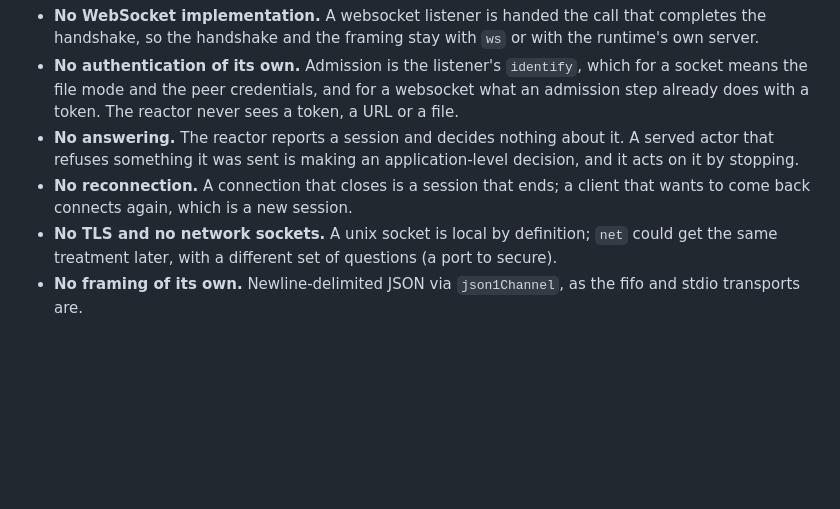
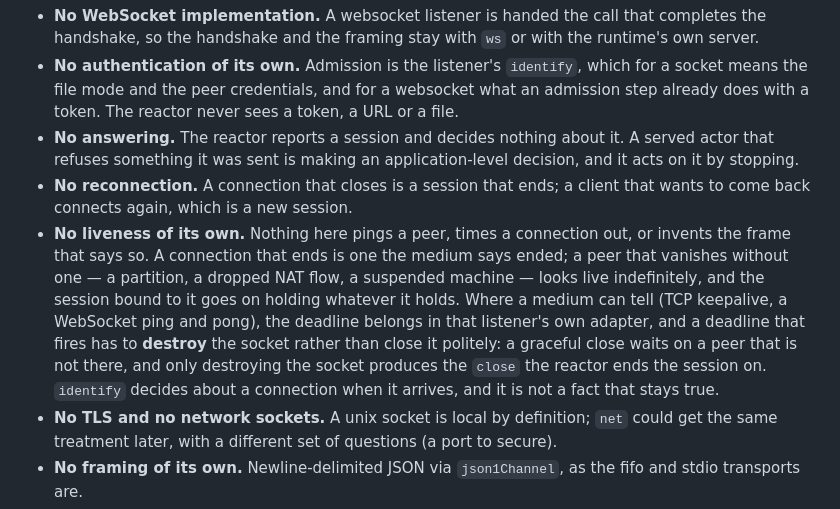
Before and after one commit to muromec/posipaki, a Markdown page: docs/proposals/server-reactor.md, the part around the change. Drawn GitHub-style; blank space fills up the shorter version.

Commit message:
docs(reactor): what the reactor does not watch for
Half-open connections, named where the mediums are described: nothing in these
transports or in the reactor pings a peer or times a connection out, so a peer
that vanishes without a close looks live indefinitely and the session bound to
it goes on holding whatever it holds.  Where a medium can tell, the deadline
belongs in that listener's own adapter, and a deadline that fires has to destroy
the socket rather than close it politely — a graceful close waits on a peer that
is not there, and only destroying it produces the close the reactor ends the
session on.

Found while adopting the reactor in servers whose clients can go without saying
goodbye.

```diff
--- a/docs/proposals/server-reactor.md
+++ b/docs/proposals/server-reactor.md
@@ -426,6 +426,14 @@ reactor work from anywhere.  The wrapper is drafted separately (`reactor-actor.m
   something it was sent is making an application-level decision, and it acts on it by stopping.
 - **No reconnection.**  A connection that closes is a session that ends; a client that wants to come back
   connects again, which is a new session.
+- **No liveness of its own.**  Nothing here pings a peer, times a connection out, or invents the frame that
+  says so.  A connection that ends is one the medium says ended; a peer that vanishes without one — a
+  partition, a dropped NAT flow, a suspended machine — looks live indefinitely, and the session bound to it
+  goes on holding whatever it holds.  Where a medium can tell (TCP keepalive, a WebSocket ping and pong), the
+  deadline belongs in that listener's own adapter, and a deadline that fires has to **destroy** the socket
+  rather than close it politely: a graceful close waits on a peer that is not there, and only destroying the
+  socket produces the `close` the reactor ends the session on.  `identify` decides about a connection when it
+  arrives, and it is not a fact that stays true.
 - **No TLS and no network sockets.**  A unix socket is local by definition; `net` could get the same
   treatment later, with a different set of questions (a port to secure).
 - **No framing of its own.**  Newline-delimited JSON via `json1Channel`, as the fifo and stdio transports are.
```
